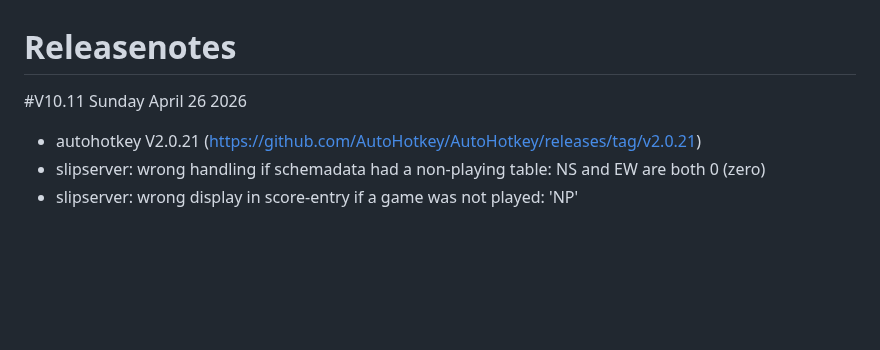
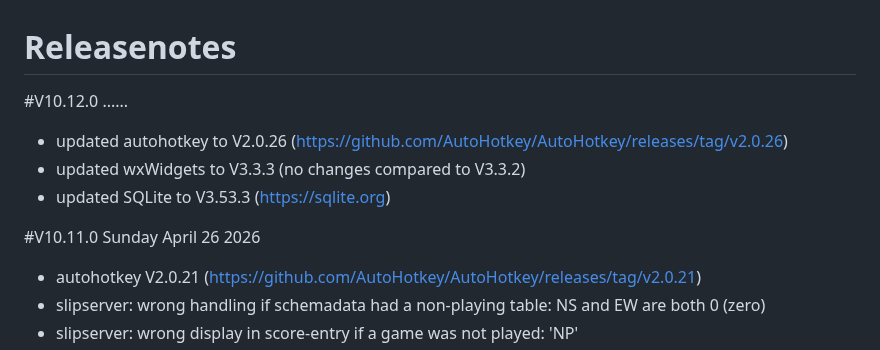
Before and after one commit to BusyHarry/BridgeWx, a Markdown page: release/releasenotes.md, the part around the change. GitHub-like rendering; blank space fills up the shorter version.

Commit message:
Update releasenotes.md
running changes

```diff
--- a/release/releasenotes.md
+++ b/release/releasenotes.md
@@ -1,5 +1,10 @@
 # Releasenotes
-#V10.11 Sunday April 26 2026
+#V10.12.0 ......
+ - updated autohotkey to V2.0.26 (https://github.com/AutoHotkey/AutoHotkey/releases/tag/v2.0.26)
+ - updated wxWidgets to V3.3.3 (no changes compared to V3.3.2)
+ - updated SQLite to V3.53.3 (https://sqlite.org)
+
+#V10.11.0 Sunday April 26 2026
  - autohotkey V2.0.21 (https://github.com/AutoHotkey/AutoHotkey/releases/tag/v2.0.21)
  - slipserver: wrong handling if schemadata had a non-playing table: NS and EW are both 0 (zero)
  - slipserver: wrong display in score-entry if a game was not played: 'NP'
```
